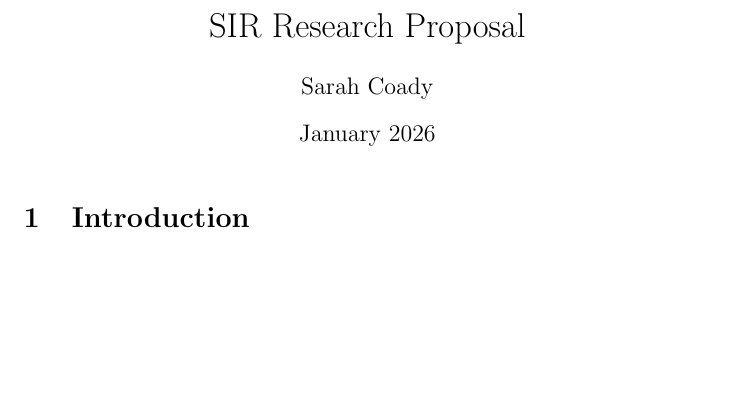
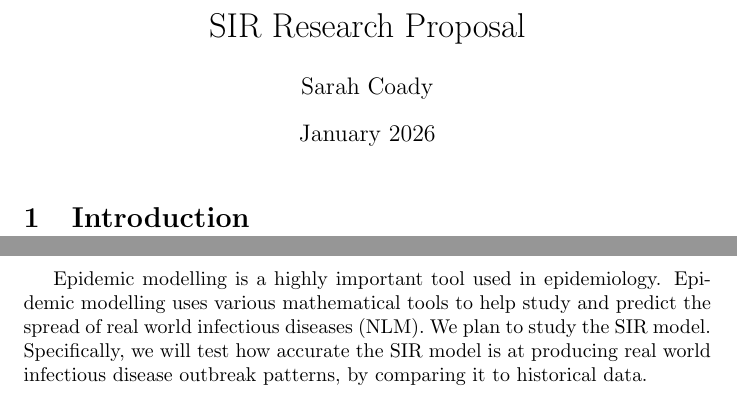
Before and after one commit to sarahcoady/SIR-Research-Project, a LaTeX document (main.tex): part of the page before the commit and two parts of pages 1 and 2 of 2 after it, the two joined at a grey line, cut so that both start at the same text, the shorter picture padded with empty space. Compiled offline with pdfLaTeX.

Commit message:
Update main.tex
working on opening explanation

```diff
--- a/main.tex
+++ b/main.tex
@@ -11,5 +11,5 @@
 
 \section{Introduction}
 \newpage
-
+Epidemic modelling is a highly important tool used in epidemiology. Epidemic modelling uses various mathematical tools to help study and predict the spread of real world infectious diseases (NLM). We plan to study the SIR model. Specifically, we will test how accurate the SIR model is at producing real world infectious disease outbreak patterns, by comparing it to historical data.
 \end{document}
```
